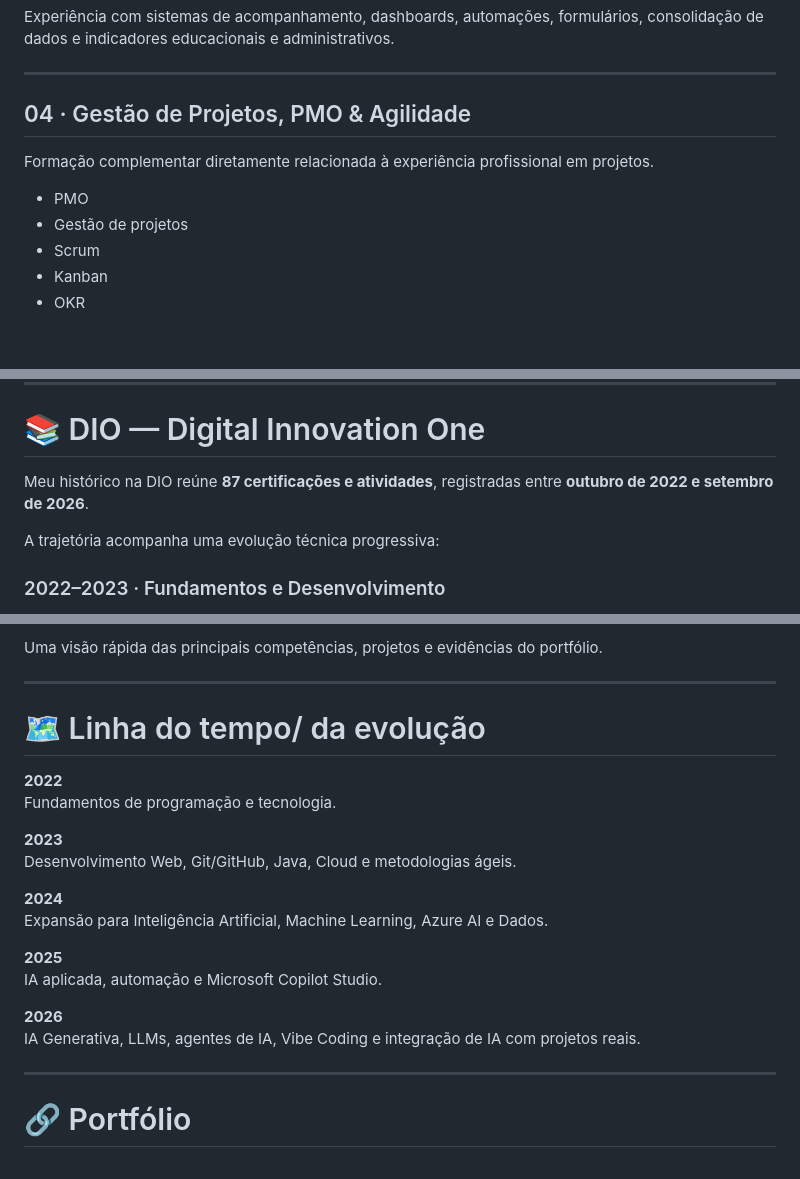
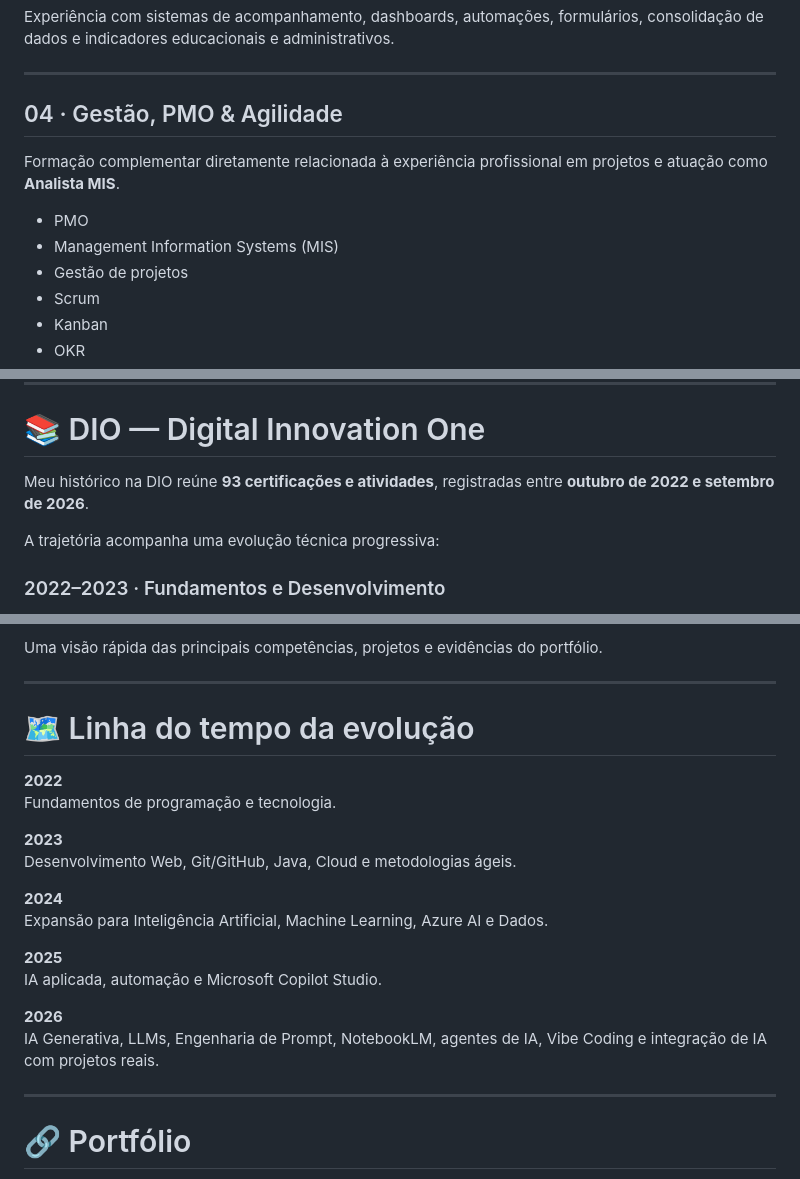
Before and after one commit to sayjinblackbelt/formacao-e-capacitacoes, a Markdown page: README.md, 3 parts joined by grey strips. GitHub-like rendering; blank space fills up the shorter version.

Commit message:
docs: update profile and DIO count to 93

```diff
--- a/README.md
+++ b/README.md
@@ -103,11 +104,12 @@ Experiência com sistemas de acompanhamento, dashboards, automações, formulár
 
 ---
 
-## 04 · Gestão de Projetos, PMO & Agilidade
+## 04 · Gestão, PMO & Agilidade
 
-Formação complementar diretamente relacionada à experiência profissional em projetos.
+Formação complementar diretamente relacionada à experiência profissional em projetos e atuação como **Analista MIS**.
 
 - PMO
+- Management Information Systems (MIS)
 - Gestão de projetos
 - Scrum
 - Kanban
@@ -167,7 +169,7 @@ A tecnologia é utilizada como instrumento para desenvolver **autonomia, pensame
 
 # 📚 DIO — Digital Innovation One
 
-Meu histórico na DIO reúne **87 certificações e atividades**, registradas entre **outubro de 2022 e setembro de 2026**.
+Meu histórico na DIO reúne **93 certificações e atividades**, registradas entre **outubro de 2022 e setembro de 2026**.
 
 A trajetória acompanha uma evolução técnica progressiva:
 
@@ -257,7 +261,7 @@ Uma visão rápida das principais competências, projetos e evidências do portf
 
 ---
 
-# 🗺️ Linha do tempo/ da evolução
+# 🗺️ Linha do tempo da evolução
 
 **2022**
 Fundamentos de programação e tecnologia.
@@ -272,7 +276,7 @@ Expansão para Inteligência Artificial, Machine Learning, Azure AI e Dados.
 IA aplicada, automação e Microsoft Copilot Studio.
 
 **2026**
-IA Generativa, LLMs, agentes de IA, Vibe Coding e integração de IA com projetos reais.
+IA Generativa, LLMs, Engenharia de Prompt, NotebookLM, agentes de IA, Vibe Coding e integração de IA com projetos reais.
 
 ---
 
```
Also changed, not shown: other parts of README.md (+4 -1 lines).
